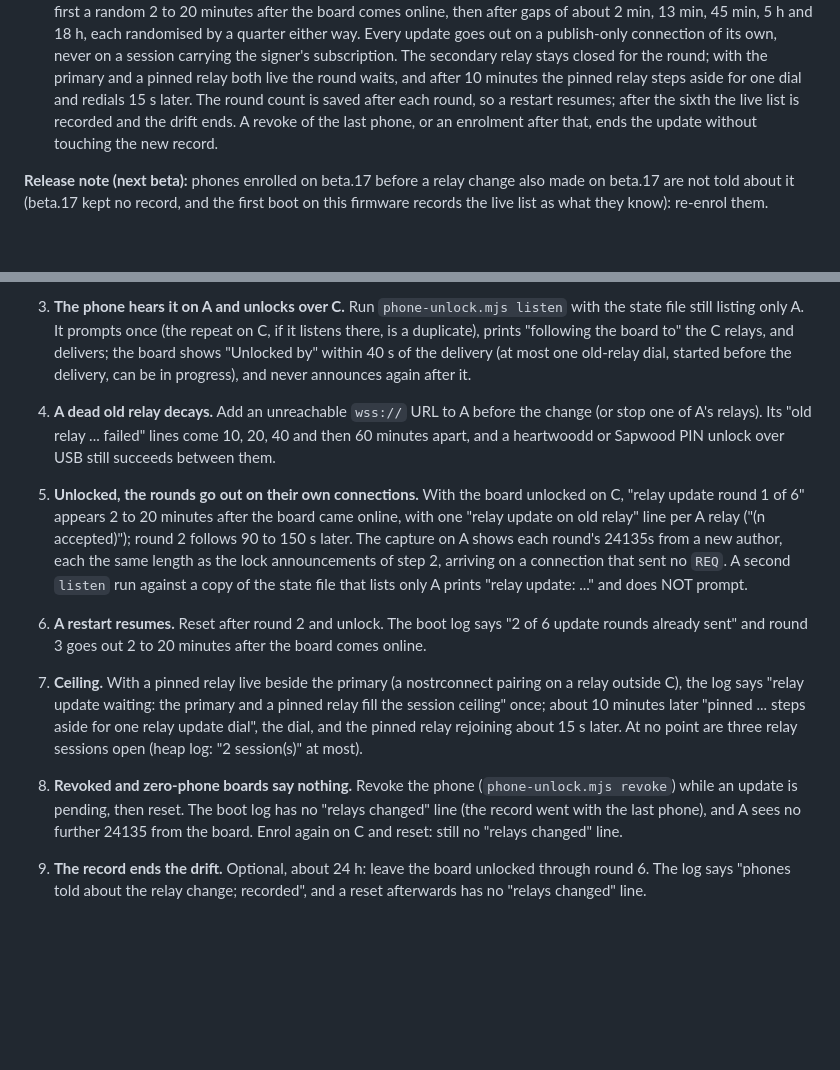
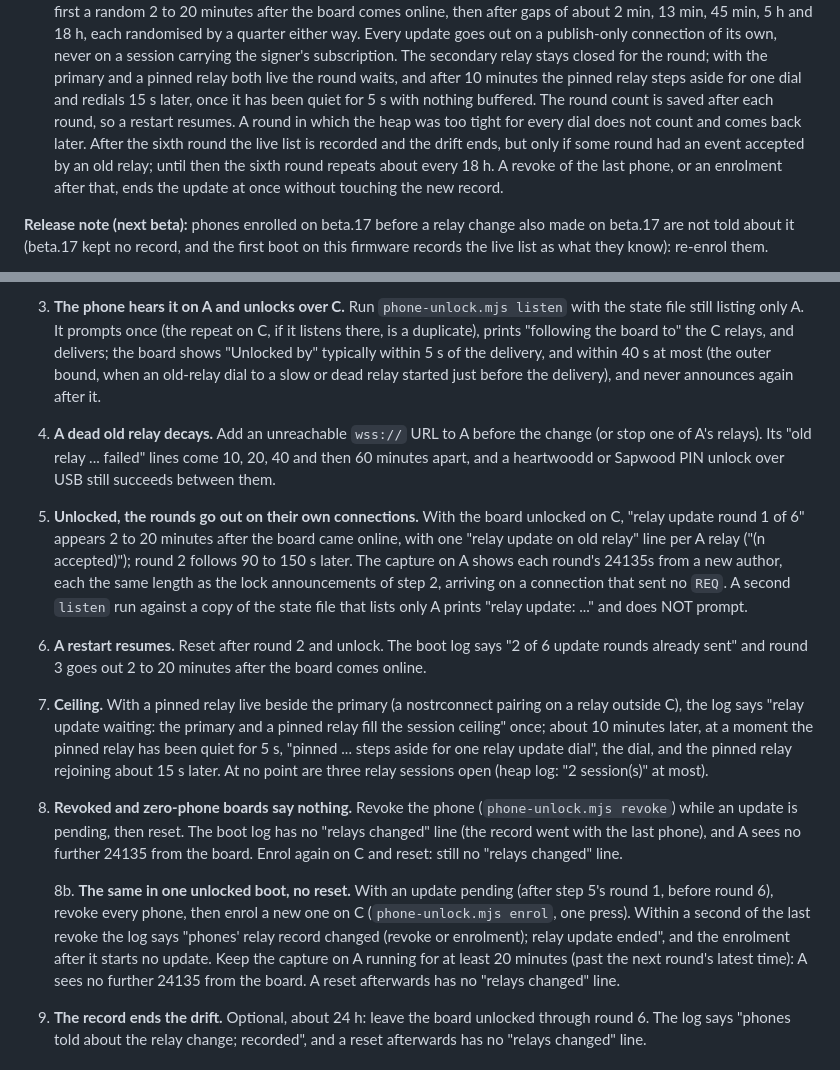
Before and after one commit to forgesworn/heartwood-esp32, a Markdown page: docs/HARDWARE-TEST-CHECKLIST.md, 2 parts joined by grey strips. GitHub-like rendering; blank space fills up the shorter version.

Commit message:
docs: checklist 27 timings and a no-reset revoke-and-enrol step
Item 3 gives the typical unlock time with 40 s as the outer bound, item 7
the pinned relay's quiet condition, and a new 8b checks that revoking
every phone and enrolling a new one in one unlocked boot ends the update
at once with no further posts to the old relays.

```diff
--- a/docs/HARDWARE-TEST-CHECKLIST.md
+++ b/docs/HARDWARE-TEST-CHECKLIST.md
@@ -2201,10 +2201,14 @@ record, tells them on the OLD relays (logic and host tests:
   carrying the signer's subscription. The secondary relay stays closed for
   the round; with the primary and a pinned relay both live the round waits,
   and after 10 minutes the pinned relay steps aside for one dial and
-  redials 15 s later. The round count is saved after each round, so a restart
-  resumes; after the sixth the live list is recorded and the drift ends. A
-  revoke of the last phone, or an enrolment after that, ends the update
-  without touching the new record.
+  redials 15 s later, once it has been quiet for 5 s with nothing buffered.
+  The round count is saved after each round, so a restart resumes. A round in
+  which the heap was too tight for every dial does not count and comes back
+  later. After the sixth round the live list is recorded and the drift ends,
+  but only if some round had an event accepted by an old relay; until then
+  the sixth round repeats about every 18 h. A revoke of the last phone, or an
+  enrolment after that, ends the update at once without touching the new
+  record.
 
 **Release note (next beta):** phones enrolled on beta.17 before a relay
 change also made on beta.17 are not told about it (beta.17 kept no record,
@@ -2231,9 +2235,10 @@ subscribed to `{"kinds":[24135]}`).
 3. **The phone hears it on A and unlocks over C.** Run `phone-unlock.mjs
    listen` with the state file still listing only A. It prompts once (the
    repeat on C, if it listens there, is a duplicate), prints "following the
-   board to" the C relays, and delivers; the board shows "Unlocked by" within
-   40 s of the delivery (at most one old-relay dial, started before the
-   delivery, can be in progress), and never announces again after it.
+   board to" the C relays, and delivers; the board shows "Unlocked by"
+   typically within 5 s of the delivery, and within 40 s at most (the outer
+   bound, when an old-relay dial to a slow or dead relay started just before
+   the delivery), and never announces again after it.
 
 4. **A dead old relay decays.** Add an unreachable `wss://` URL to A before
    the change (or stop one of A's relays). Its "old relay ... failed" lines
@@ -2256,8 +2261,9 @@ subscribed to `{"kinds":[24135]}`).
 7. **Ceiling.** With a pinned relay live beside the primary (a nostrconnect
    pairing on a relay outside C), the log says "relay update waiting: the
    primary and a pinned relay fill the session ceiling" once; about 10
-   minutes later "pinned ... steps aside for one relay update dial", the dial,
-   and the pinned relay rejoining about 15 s later. At no point are three
+   minutes later, at a moment the pinned relay has been quiet for 5 s,
+   "pinned ... steps aside for one relay update dial", the dial, and the
+   pinned relay rejoining about 15 s later. At no point are three
    relay sessions open (heap log: "2 session(s)" at most).
 
 8. **Revoked and zero-phone boards say nothing.** Revoke the phone
@@ -2266,6 +2272,15 @@ subscribed to `{"kinds":[24135]}`).
    phone), and A sees no further 24135 from the board. Enrol again on C and
    reset: still no "relays changed" line.
 
+   8b. **The same in one unlocked boot, no reset.** With an update pending
+   (after step 5's round 1, before round 6), revoke every phone, then enrol
+   a new one on C (`phone-unlock.mjs enrol`, one press). Within a second of
+   the last revoke the log says "phones' relay record changed (revoke or
+   enrolment); relay update ended", and the enrolment after it starts no
+   update. Keep the capture on A running for at
+   least 20 minutes (past the next round's latest time): A sees no further
+   24135 from the board. A reset afterwards has no "relays changed" line.
+
 9. **The record ends the drift.** Optional, about 24 h: leave the board
    unlocked through round 6. The log says "phones told about the relay
    change; recorded", and a reset afterwards has no "relays changed" line.
```
